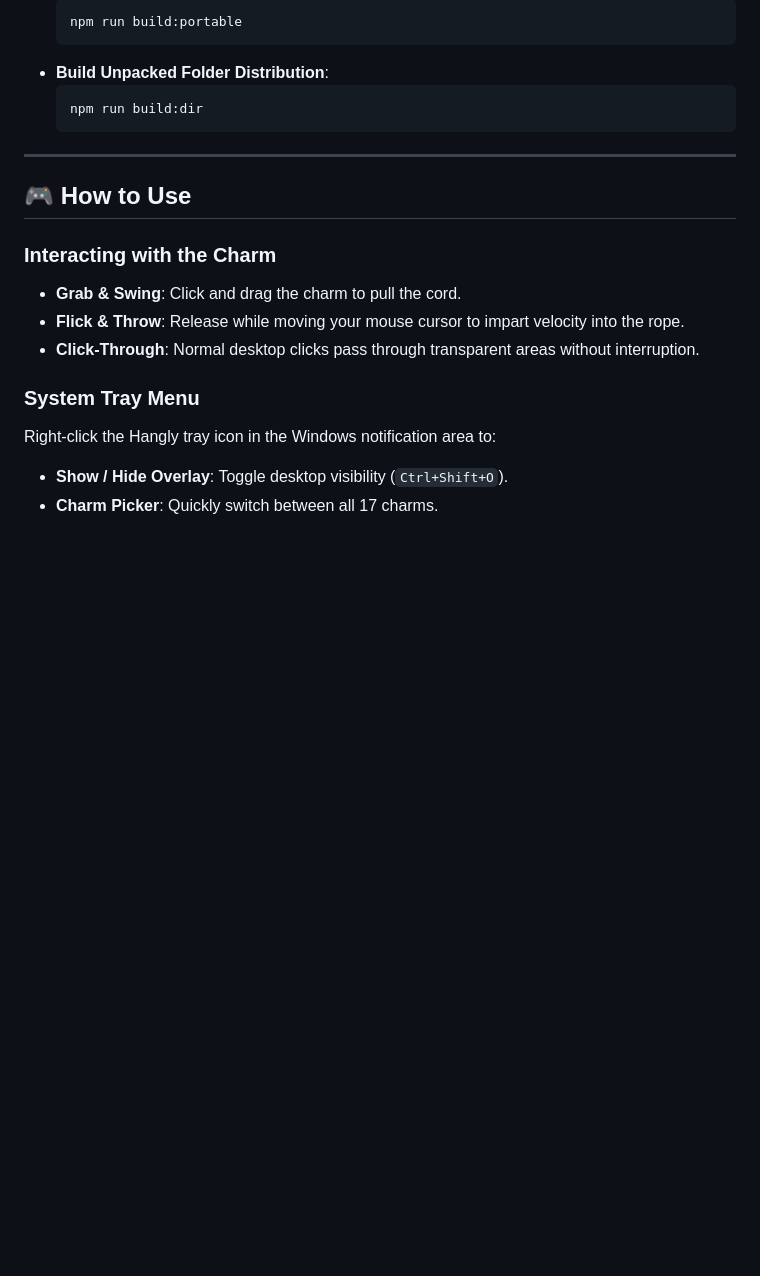
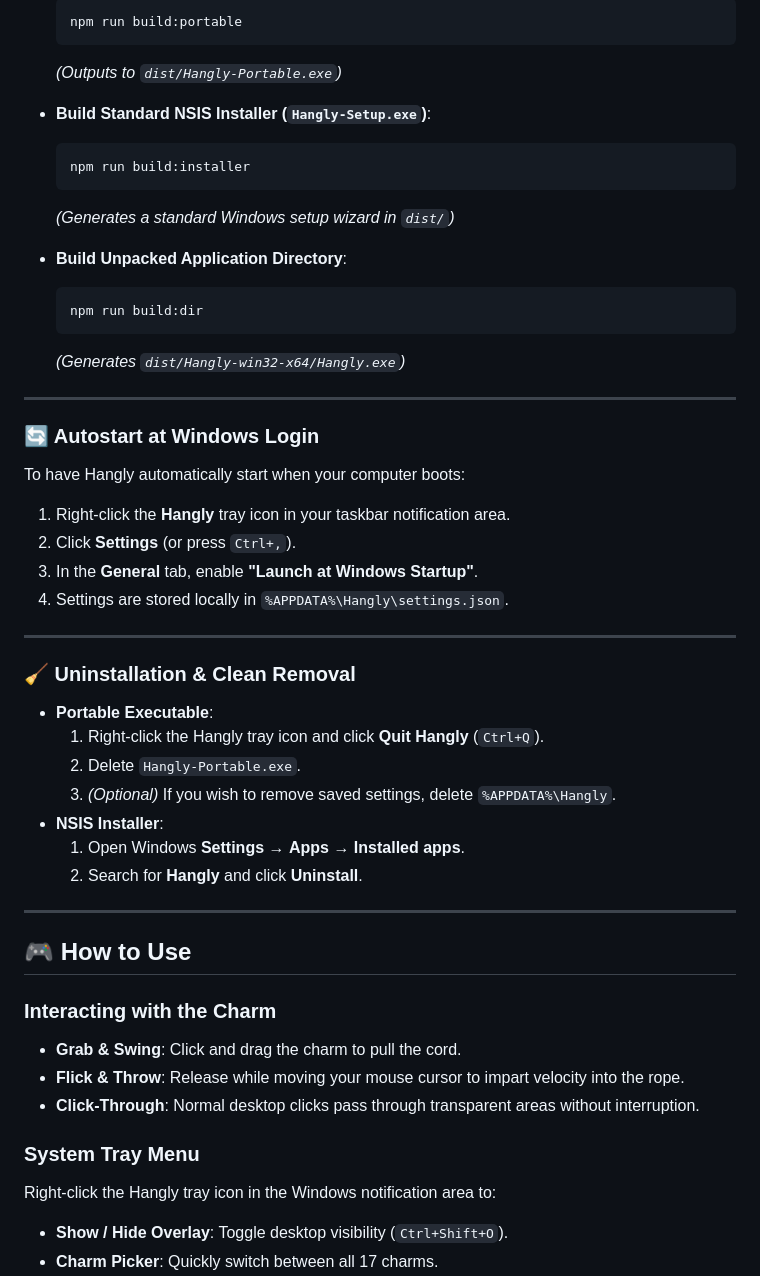
Before and after one commit to Bhavanesh-stack/Hangly_v1, a Markdown page: README.md, the part around one of its changes. Drawn GitHub-style; blank space fills up the shorter version.

````diff
--- a/README.md
+++ b/README.md
@@ -95,10 +126,42 @@ To build fresh standalone Windows executables from source:
   ```powershell
   npm run build:portable
   ```
-- **Build Unpacked Folder Distribution**:
+  *(Outputs to `dist/Hangly-Portable.exe`)*
+
+- **Build Standard NSIS Installer (`Hangly-Setup.exe`)**:
+  ```powershell
+  npm run build:installer
+  ```
+  *(Generates a standard Windows setup wizard in `dist/`)*
+
+- **Build Unpacked Application Directory**:
   ```powershell
   npm run build:dir
   ```
+  *(Generates `dist/Hangly-win32-x64/Hangly.exe`)*
+
+---
+
+### 🔄 Autostart at Windows Login
+
+To have Hangly automatically start when your computer boots:
+
+1. Right-click the **Hangly** tray icon in your taskbar notification area.
+2. Click **Settings** (or press `Ctrl+,`).
+3. In the **General** tab, enable **"Launch at Windows Startup"**.
+4. Settings are stored locally in `%APPDATA%\Hangly\settings.json`.
+
+---
+
+### 🧹 Uninstallation & Clean Removal
+
+- **Portable Executable**:
+  1. Right-click the Hangly tray icon and click **Quit Hangly** (`Ctrl+Q`).
+  2. Delete `Hangly-Portable.exe`.
+  3. *(Optional)* If you wish to remove saved settings, delete `%APPDATA%\Hangly`.
+- **NSIS Installer**:
+  1. Open Windows **Settings** → **Apps** → **Installed apps**.
+  2. Search for **Hangly** and click **Uninstall**.
 
 ---
 
````
Also changed, not shown: other parts of README.md (+55 -24 lines).
